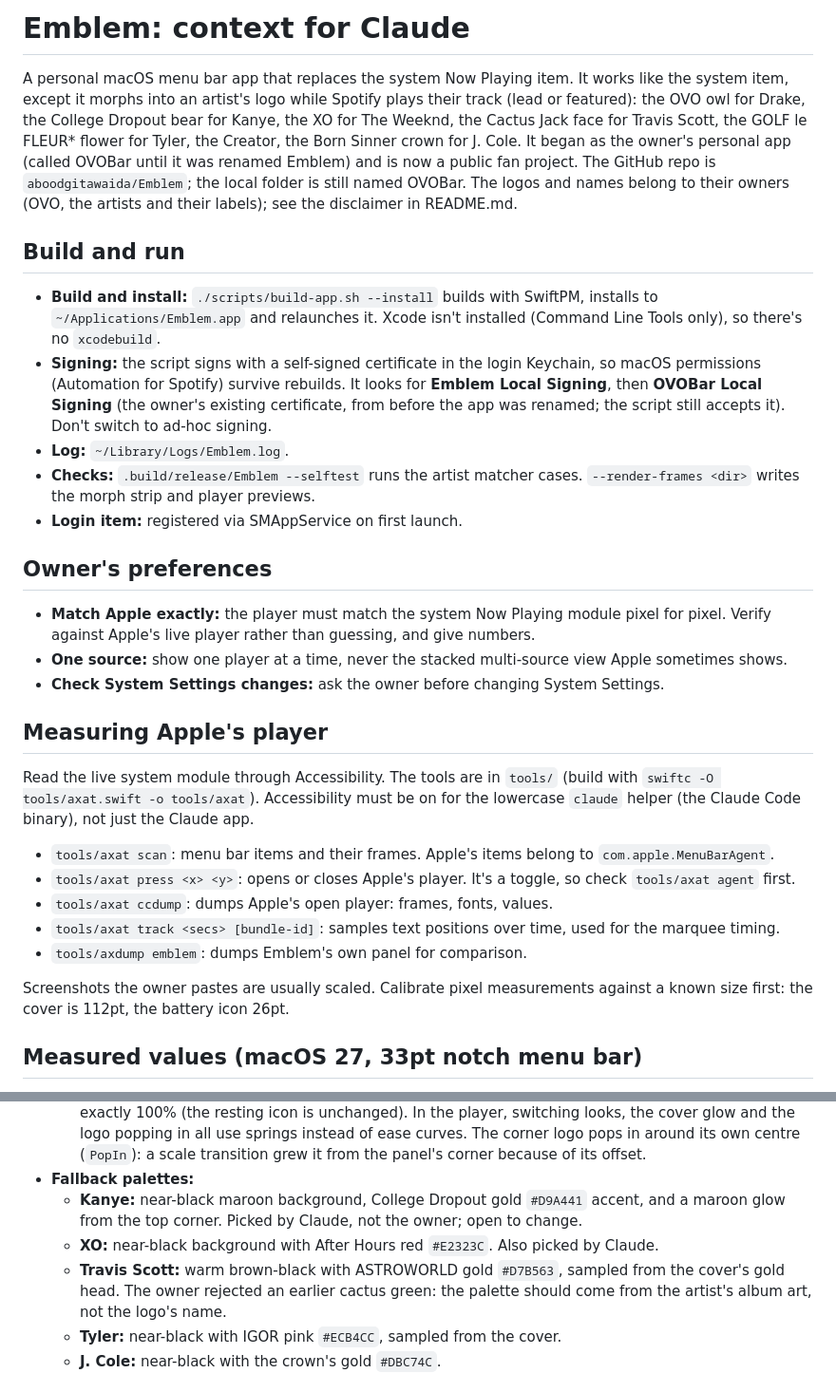
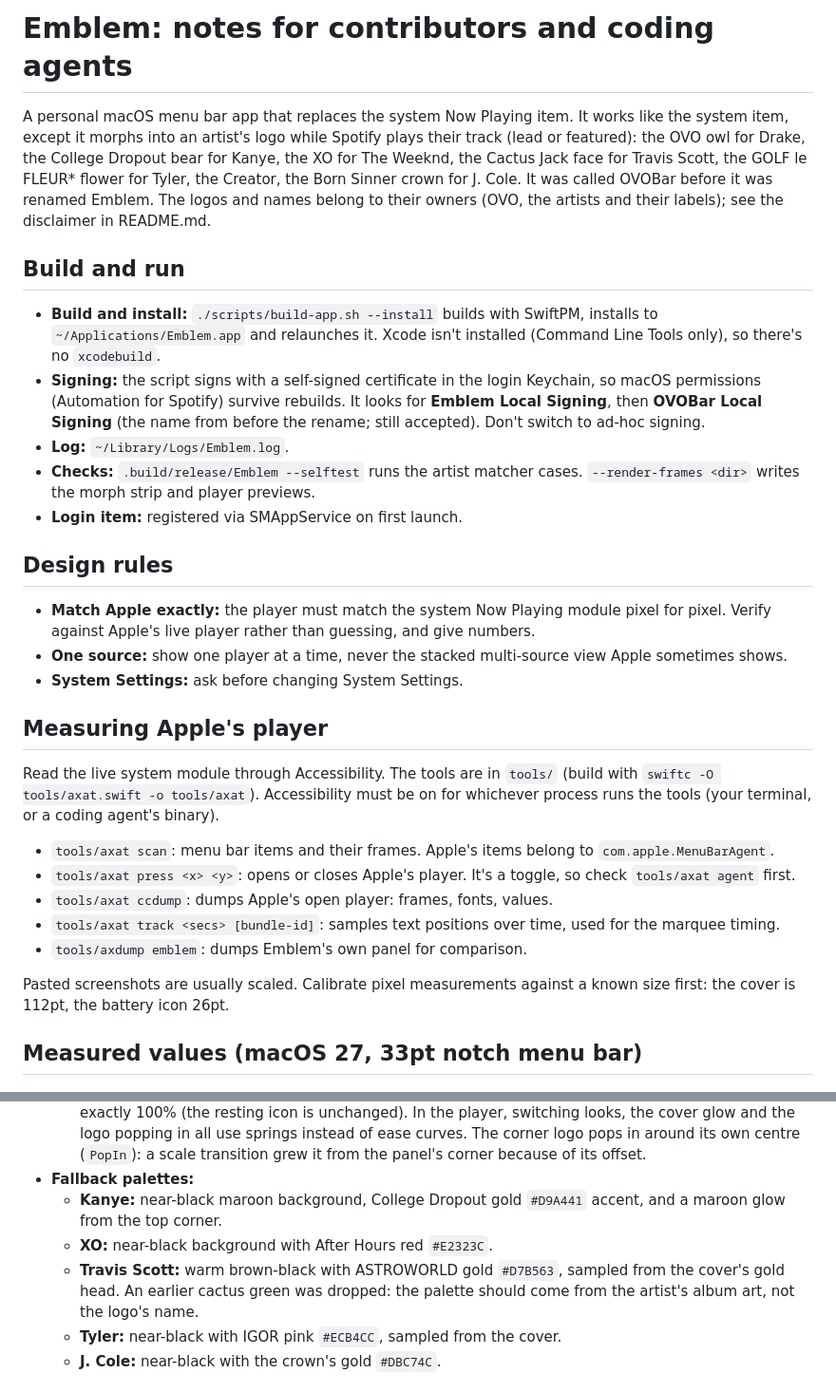
Before and after one commit to aboodgitawaida/Emblem, a Markdown page: CLAUDE.md, 2 parts joined by grey strips. Shown at 95% size. Drawn GitHub-style.

```diff
--- a/CLAUDE.md
+++ b/CLAUDE.md
@@ -1,24 +1,24 @@
-# Emblem: context for Claude
+# Emblem: notes for contributors and coding agents
 
-A personal macOS menu bar app that replaces the system Now Playing item. It works like the system item, except it morphs into an artist's logo while Spotify plays their track (lead or featured): the OVO owl for Drake, the College Dropout bear for Kanye, the XO for The Weeknd, the Cactus Jack face for Travis Scott, the GOLF le FLEUR* flower for Tyler, the Creator, the Born Sinner crown for J. Cole. It began as the owner's personal app (called OVOBar until it was renamed Emblem) and is now a public fan project. The GitHub repo is `aboodgitawaida/Emblem`; the local folder is still named OVOBar. The logos and names belong to their owners (OVO, the artists and their labels); see the disclaimer in README.md.
+A personal macOS menu bar app that replaces the system Now Playing item. It works like the system item, except it morphs into an artist's logo while Spotify plays their track (lead or featured): the OVO owl for Drake, the College Dropout bear for Kanye, the XO for The Weeknd, the Cactus Jack face for Travis Scott, the GOLF le FLEUR* flower for Tyler, the Creator, the Born Sinner crown for J. Cole. It was called OVOBar before it was renamed Emblem. The logos and names belong to their owners (OVO, the artists and their labels); see the disclaimer in README.md.
 
 ## Build and run
 
 - **Build and install:** `./scripts/build-app.sh --install` builds with SwiftPM, installs to `~/Applications/Emblem.app` and relaunches it. Xcode isn't installed (Command Line Tools only), so there's no `xcodebuild`.
-- **Signing:** the script signs with a self-signed certificate in the login Keychain, so macOS permissions (Automation for Spotify) survive rebuilds. It looks for **Emblem Local Signing**, then **OVOBar Local Signing** (the owner's existing certificate, from before the app was renamed; the script still accepts it). Don't switch to ad-hoc signing.
+- **Signing:** the script signs with a self-signed certificate in the login Keychain, so macOS permissions (Automation for Spotify) survive rebuilds. It looks for **Emblem Local Signing**, then **OVOBar Local Signing** (the name from before the rename; still accepted). Don't switch to ad-hoc signing.
 - **Log:** `~/Library/Logs/Emblem.log`.
 - **Checks:** `.build/release/Emblem --selftest` runs the artist matcher cases. `--render-frames <dir>` writes the morph strip and player previews.
 - **Login item:** registered via SMAppService on first launch.
 
-## Owner's preferences
+## Design rules
 
 - **Match Apple exactly:** the player must match the system Now Playing module pixel for pixel. Verify against Apple's live player rather than guessing, and give numbers.
 - **One source:** show one player at a time, never the stacked multi-source view Apple sometimes shows.
-- **Check System Settings changes:** ask the owner before changing System Settings.
+- **System Settings:** ask before changing System Settings.
 
 ## Measuring Apple's player
 
-Read the live system module through Accessibility. The tools are in `tools/` (build with `swiftc -O tools/axat.swift -o tools/axat`). Accessibility must be on for the lowercase `claude` helper (the Claude Code binary), not just the Claude app.
+Read the live system module through Accessibility. The tools are in `tools/` (build with `swiftc -O tools/axat.swift -o tools/axat`). Accessibility must be on for whichever process runs the tools (your terminal, or a coding agent's binary).
 
 - `tools/axat scan`: menu bar items and their frames. Apple's items belong to `com.apple.MenuBarAgent`.
 - `tools/axat press <x> <y>`: opens or closes Apple's player. It's a toggle, so check `tools/axat agent` first.
@@ -26,7 +26,7 @@ Read the live system module through Accessibility. The tools are in `tools/` (bu
 - `tools/axat track <secs> [bundle-id]`: samples text positions over time, used for the marquee timing.
 - `tools/axdump emblem`: dumps Emblem's own panel for comparison.
 
-Screenshots the owner pastes are usually scaled. Calibrate pixel measurements against a known size first: the cover is 112pt, the battery icon 26pt.
+Pasted screenshots are usually scaled. Calibrate pixel measurements against a known size first: the cover is 112pt, the battery icon 26pt.
 
 ## Measured values (macOS 27, 33pt notch menu bar)
 
@@ -76,9 +76,9 @@ Screenshots the owner pastes are usually scaled. Calibrate pixel measurements ag
   - **Menu bar glint:** once a logo finishes tracing in, and on each new track by the same artist, a diagonal streak of light crosses it in 0.9s. The icon is a template, so the glint dims the logo up to 45% outside a full-strength band (`StatusIconRenderer.applyGlint`).
   - **Spring motion:** the menu bar logo grows from 90% with a ~1% overshoot as it traces in, landing at exactly 100% (the resting icon is unchanged). In the player, switching looks, the cover glow and the logo popping in all use springs instead of ease curves. The corner logo pops in around its own centre (`PopIn`): a scale transition grew it from the panel's corner because of its offset.
 - **Fallback palettes:**
-  - **Kanye:** near-black maroon background, College Dropout gold `#D9A441` accent, and a maroon glow from the top corner. Picked by Claude, not the owner; open to change.
-  - **XO:** near-black background with After Hours red `#E2323C`. Also picked by Claude.
-  - **Travis Scott:** warm brown-black with ASTROWORLD gold `#D7B563`, sampled from the cover's gold head. The owner rejected an earlier cactus green: the palette should come from the artist's album art, not the logo's name.
+  - **Kanye:** near-black maroon background, College Dropout gold `#D9A441` accent, and a maroon glow from the top corner.
+  - **XO:** near-black background with After Hours red `#E2323C`.
+  - **Travis Scott:** warm brown-black with ASTROWORLD gold `#D7B563`, sampled from the cover's gold head. An earlier cactus green was dropped: the palette should come from the artist's album art, not the logo's name.
   - **Tyler:** near-black with IGOR pink `#ECB4CC`, sampled from the cover.
   - **J. Cole:** near-black with the crown's gold `#DBC74C`.
 
```
Also changed, not shown: other parts of CLAUDE.md (+3 -3 lines), README.md (+36 -2 lines), docs/morph.png (added), docs/player-normal.png (added), docs/player-ovo.png (added), docs/player-travis.png (added), 1 other file.
